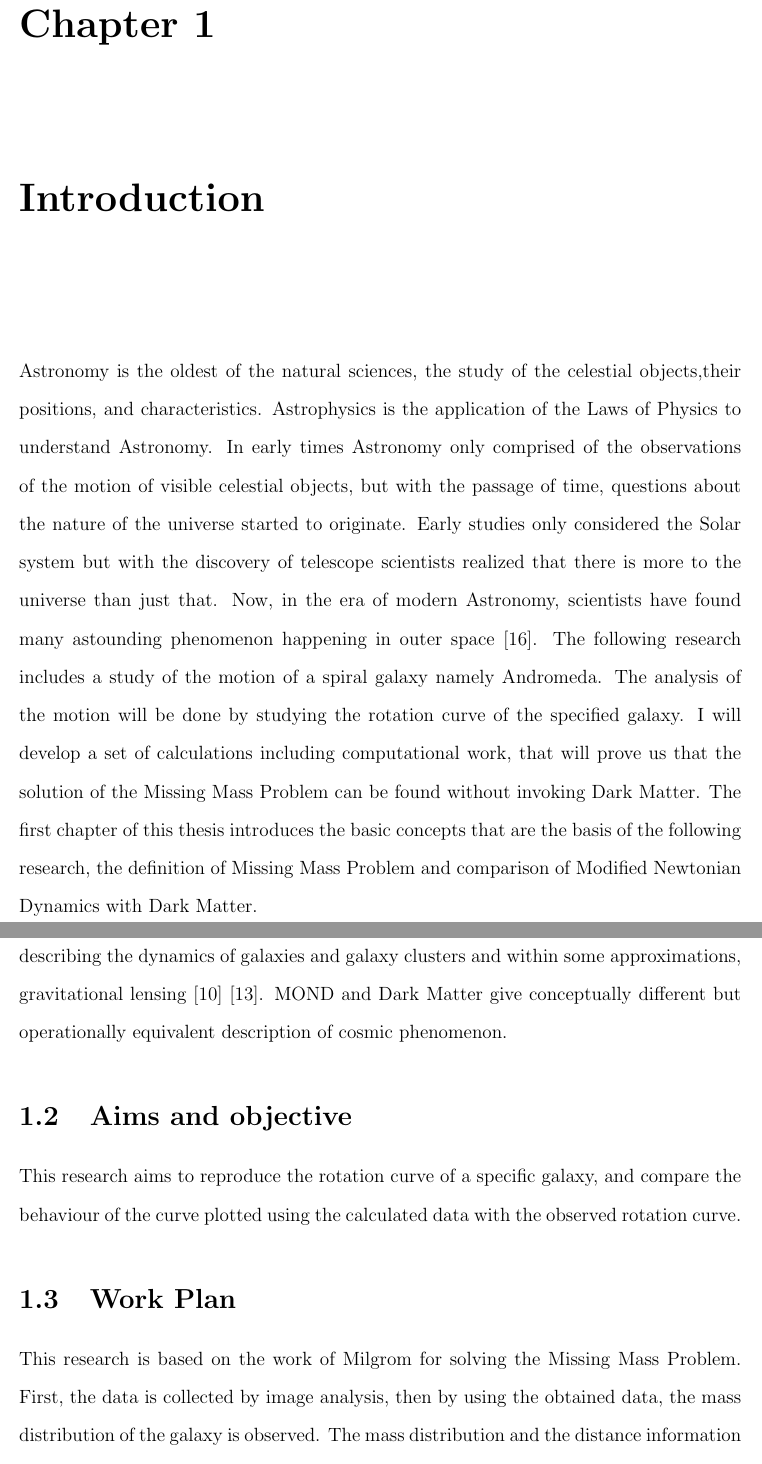
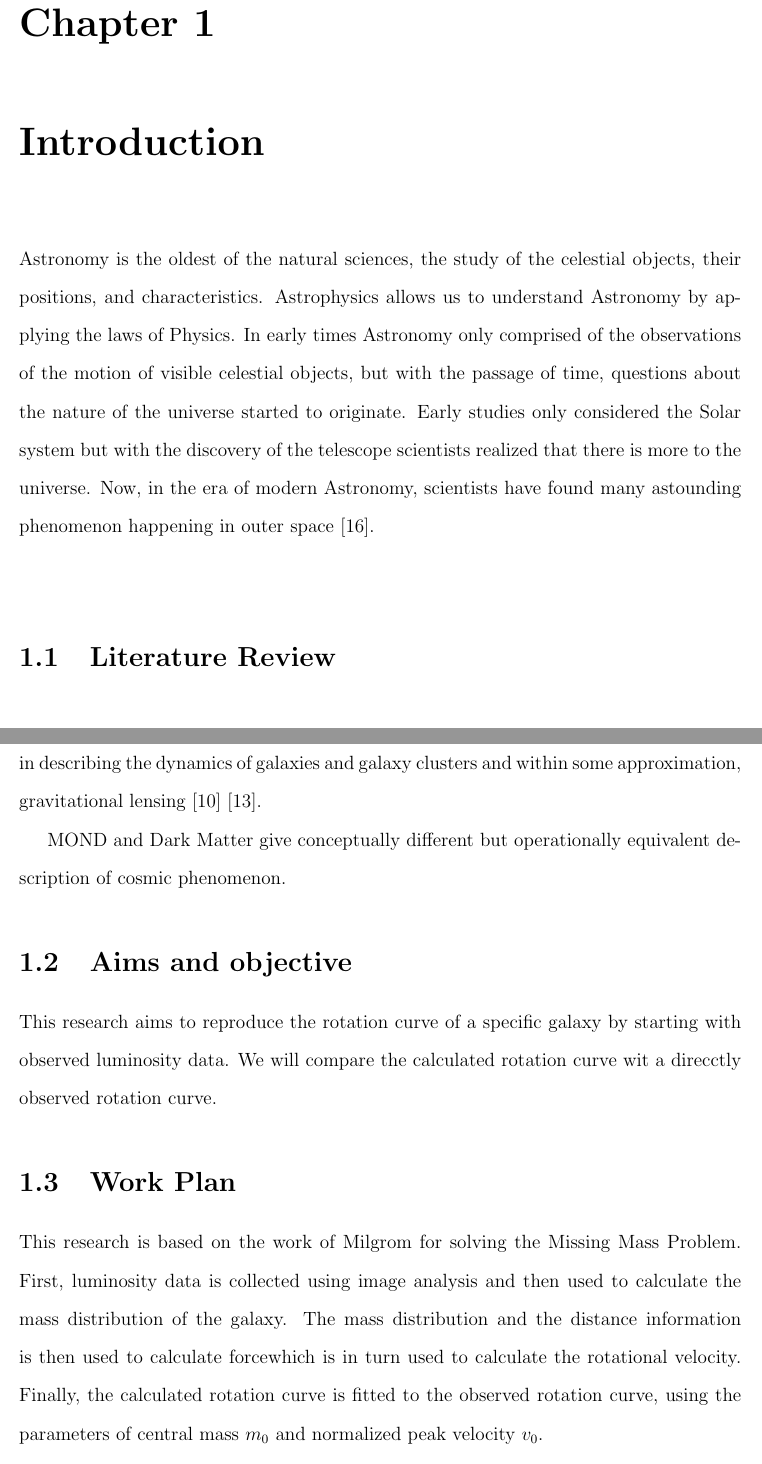
Before and after one commit to ErajGulraiz/BS-Thesis-MOND, a LaTeX thesis (thesis.tex, which reads chap1.tex): two parts of pages 21 and 23 of 52, joined at a grey line, cut so that both start at the same text. Compiled offline with pdfLaTeX; a LaTeX package or settings file that is missing is left out.

Commit message:
corrections made in chapter 1

```diff
--- a/chap1.tex
+++ b/chap1.tex
@@ -1,5 +1,3 @@
 \chapter{Introduction}
 
-Astronomy is the oldest of the natural sciences, the study of the celestial objects,their positions, and characteristics. Astrophysics is the application of the Laws of Physics to understand Astronomy. In early times Astronomy only comprised of the observations of the motion of visible celestial objects, but with the passage of time, questions about the nature of the universe started to originate. Early studies only considered the Solar system but with the discovery of telescope scientists realized that there is more to the universe than just that. Now, in the era of modern Astronomy, scientists have found many astounding phenomenon happening in outer space \cite{introduction}.
-The following research includes a study of the motion of a spiral galaxy namely Andromeda. The analysis of the motion will be done by studying the rotation curve of the specified galaxy. I will develop a set of calculations including computational work, that will prove us that the solution of the Missing Mass Problem can be found without invoking Dark Matter.
-The first chapter of this thesis introduces the basic concepts that are the basis of the following research, the definition of Missing Mass Problem and comparison of Modified Newtonian Dynamics with Dark Matter.
+Astronomy is the oldest of the natural sciences, the study of the celestial objects, their positions, and characteristics. Astrophysics allows us to understand Astronomy by applying the laws of Physics. In early times Astronomy only comprised of the observations of the motion of visible celestial objects, but with the passage of time, questions about the nature of the universe started to originate. Early studies only considered the Solar system but with the discovery of the telescope scientists realized that there is more to the universe. Now, in the era of modern Astronomy, scientists have found many astounding phenomenon happening in outer space \cite{introduction}.
@@ -17,7 +19,13 @@ When the scientists studied the motion of the objects in the Solar system they f
-\cite{mond} \cite{dm_1} \cite{dm_2} The mass discrepancy observed in the stellar systems only happens when the acceleration of gravity falls below a fix value i.e.$a_{0}= 1.2x10^-8 cm/s^2$.\cite{mond_1} In 1983, Mordehai Milgrom proposed a modification in the Newtons Dynamics that explains many properties of galaxies without  the need of non baryonic dark matter. It is also effective in describing the dynamics of galaxies and galaxy clusters and within some approximations, gravitational lensing \cite{mond_2} \cite{mond_3}. MOND and Dark Matter give conceptually different but operationally equivalent description of cosmic phenomenon.
+   In 1933 Fritz Zwicky invoked dark matter as a solution to this mass discrepancy problem by studying eight Coma galaxies. He calculated mass to light ratios of these galaxies and concluded that 90 percent of the mass that had been responsible for the observed ratio was missing \cite{dm_3}.
+
+   The other method to find out about missing mass was to study the rotational velocities of galaxies. It was assumed that the stars in the galaxies will follow  Kepler's Law just like the planets in the solar system, that is their velocities will show a decline as one moves away from the centre. So it was assumed that there is some invisible matter affecting their motion. That matter was named "Dark Matter".
+
+\cite{mond} \cite{dm_1} \cite{dm_2} The mass discrepancy observed in the galaxies only occurs when the acceleration of gravity falls below a fix value that is $a_{0}= 1.2 \times 10^{-8} cm/s^2$ \cite{mond_1}. In 1983, Mordehai Milgrom proposed a modification to Newtonian Dynamics that resolves the missing mass problem without  the need for non-baryonic dark matter. It is also effective in describing the dynamics of galaxies and galaxy clusters and within some approximation, gravitational lensing \cite{mond_2} \cite{mond_3}.
+
+MOND and Dark Matter give conceptually different but operationally equivalent description of cosmic phenomenon.
 
 \section{Aims and objective}
-This research aims to reproduce the rotation curve of a specific galaxy, and compare the behaviour of the curve plotted using the calculated data with the observed rotation curve.
+This research aims to reproduce the rotation curve of a specific galaxy by starting with observed luminosity data. We will compare the calculated rotation curve wit a direcctly observed rotation curve.
 
 \section{Work Plan}
- This research is based on the work of Milgrom for solving the Missing Mass Problem. First, the data is collected by image analysis, then by using the obtained data, the mass distribution of the galaxy is observed. The mass distribution and the distance information is then used to calculate force and by using force, the rotational velocity is calculated. Finally, the rotation curve of the galaxy is obtained, which shows similar behaviour as the observed rotation curve.
+ This research is based on the work of Milgrom for solving the Missing Mass Problem. First, luminosity  data is collected using image analysis and then used to calculate the mass distribution of the galaxy. The mass distribution and the distance information is then used to calculate forcewhich is in turn used to calculate  the rotational velocity. Finally, the calculated  rotation curve is fitted to the observed rotation curve, using the parameters of central mass $ m_{0}$ and normalized peak velocity $ v_{0} $.
```
Also changed, not shown: chap1.tex (10 more changed lines).
